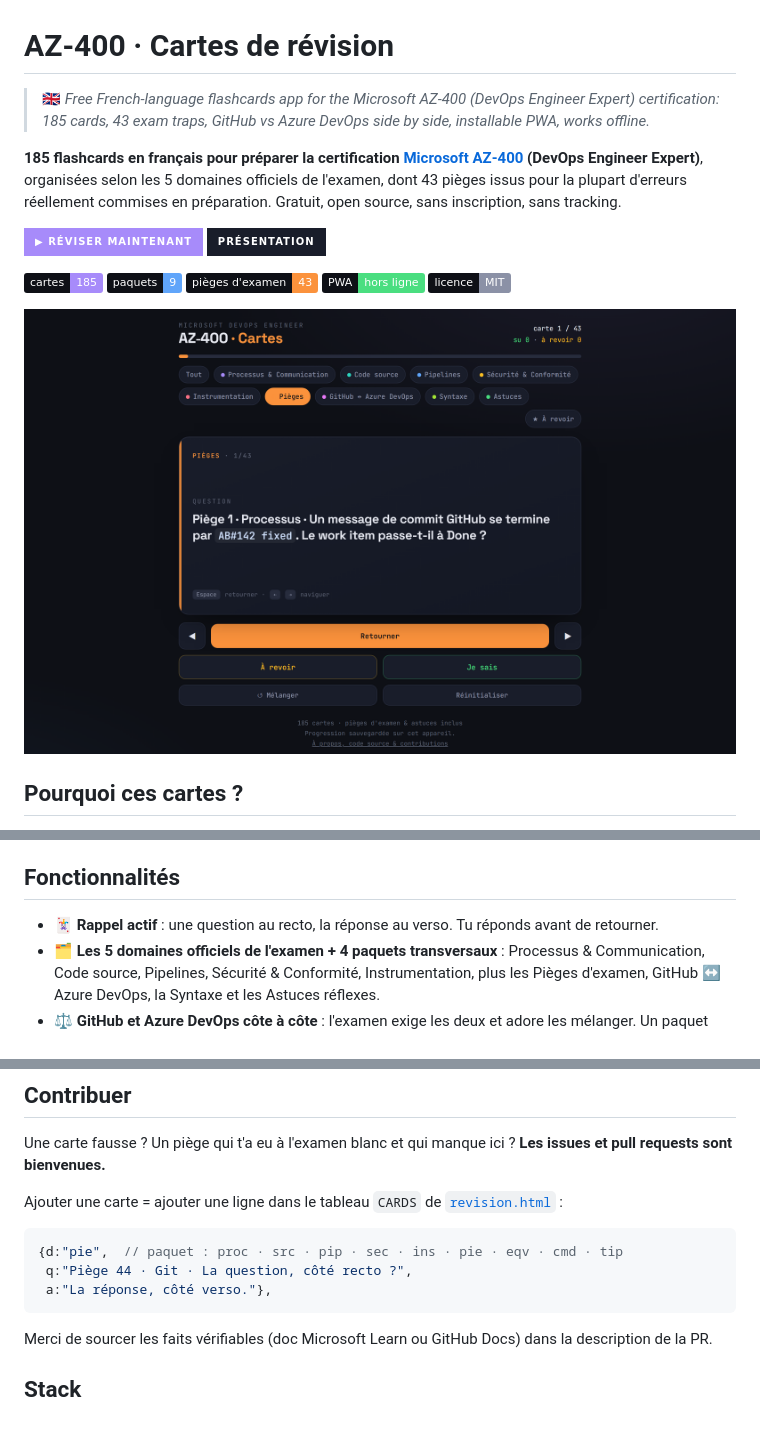
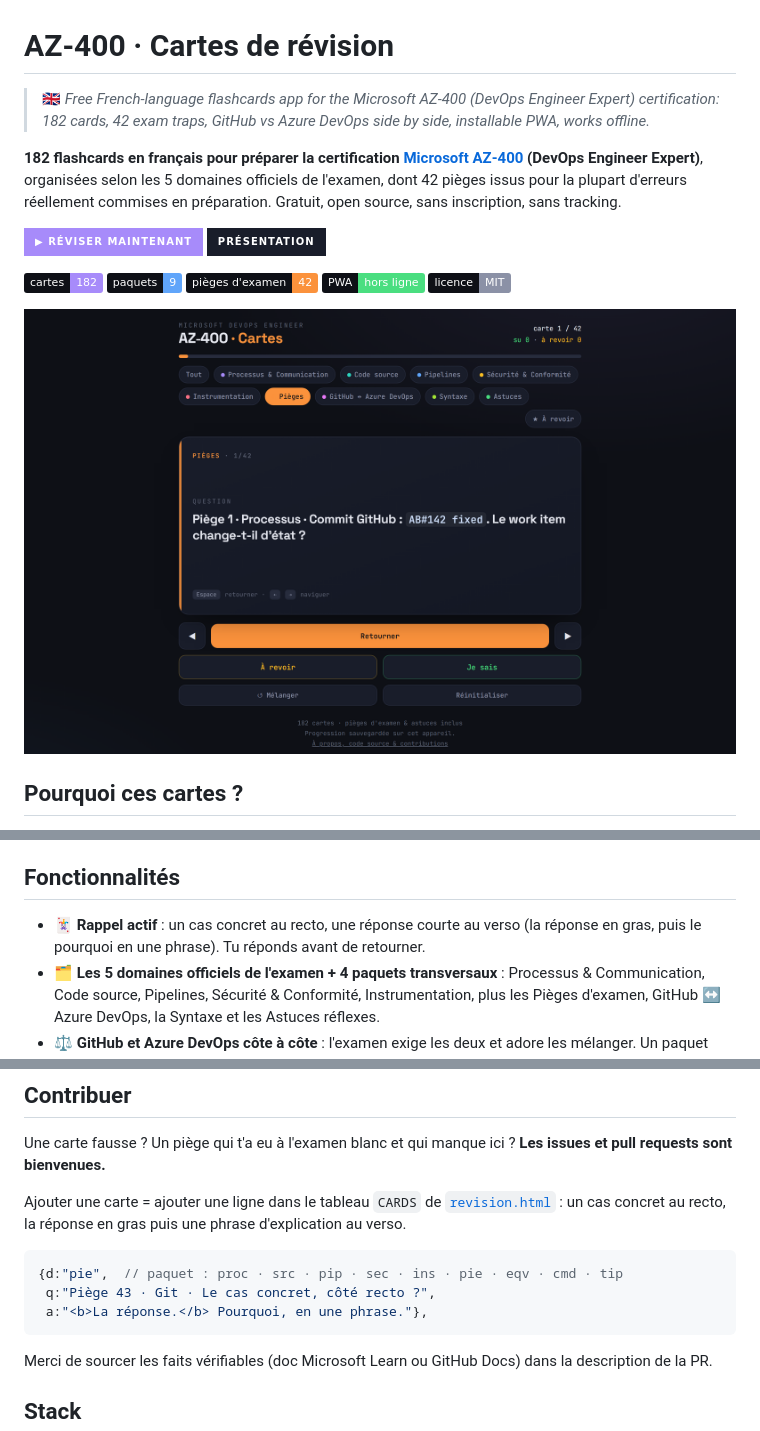
Before and after one commit to AnisAnis-b/az400-flashcards, a Markdown page: README.md, 3 parts joined by grey strips. Rendered like a GitHub page; pictures changed too: assets/screenshot.png; badges without logos.

````diff
--- a/README.md
+++ b/README.md
@@ -1,15 +1,15 @@
 # AZ-400 · Cartes de révision
 
-> 🇬🇧 *Free French-language flashcards app for the Microsoft AZ-400 (DevOps Engineer Expert) certification: 185 cards, 43 exam traps, GitHub vs Azure DevOps side by side, installable PWA, works offline.*
+> 🇬🇧 *Free French-language flashcards app for the Microsoft AZ-400 (DevOps Engineer Expert) certification: 182 cards, 42 exam traps, GitHub vs Azure DevOps side by side, installable PWA, works offline.*
 
-**185 flashcards en français pour préparer la certification [Microsoft AZ-400](https://learn.microsoft.com/fr-fr/credentials/certifications/devops-engineer/) (DevOps Engineer Expert)**, organisées selon les 5 domaines officiels de l'examen, dont 43 pièges issus pour la plupart d'erreurs réellement commises en préparation. Gratuit, open source, sans inscription, sans tracking.
+**182 flashcards en français pour préparer la certification [Microsoft AZ-400](https://learn.microsoft.com/fr-fr/credentials/certifications/devops-engineer/) (DevOps Engineer Expert)**, organisées selon les 5 domaines officiels de l'examen, dont 42 pièges issus pour la plupart d'erreurs réellement commises en préparation. Gratuit, open source, sans inscription, sans tracking.
 
 [![Réviser maintenant](https://img.shields.io/badge/%E2%96%B6%20R%C3%A9viser%20maintenant-a78bfa?style=for-the-badge&labelColor=0e1016)](https://anisanis-b.github.io/az400-flashcards/revision.html)
 [![Présentation](https://img.shields.io/badge/Pr%C3%A9sentation-191d2a?style=for-the-badge)](https://anisanis-b.github.io/az400-flashcards/)
 
-![185 cartes](https://img.shields.io/badge/cartes-185-a78bfa?labelColor=0e1016)
+![182 cartes](https://img.shields.io/badge/cartes-182-a78bfa?labelColor=0e1016)
 ![9 paquets](https://img.shields.io/badge/paquets-9-60a5fa?labelColor=0e1016)
-![43 pièges](https://img.shields.io/badge/pi%C3%A8ges%20d'examen-43-fb923c?labelColor=0e1016)
+![42 pièges](https://img.shields.io/badge/pi%C3%A8ges%20d'examen-42-fb923c?labelColor=0e1016)
 ![PWA hors ligne](https://img.shields.io/badge/PWA-hors%20ligne-4ade80?labelColor=0e1016)
 ![Licence MIT](https://img.shields.io/badge/licence-MIT-8b91a6?labelColor=0e1016)
 
@@ -23,7 +23,7 @@ Les cartes « Piège » viennent de la préparation elle-même : les erreurs que
 
 ## Fonctionnalités
 
-- 🃏 **Rappel actif** : une question au recto, la réponse au verso. Tu réponds avant de retourner.
+- 🃏 **Rappel actif** : un cas concret au recto, une réponse courte au verso (la réponse en gras, puis le pourquoi en une phrase). Tu réponds avant de retourner.
 - 🗂️ **Les 5 domaines officiels de l'examen + 4 paquets transversaux** : Processus & Communication, Code source, Pipelines, Sécurité & Conformité, Instrumentation, plus les Pièges d'examen, GitHub ↔ Azure DevOps, la Syntaxe et les Astuces réflexes.
 - ⚖️ **GitHub et Azure DevOps côte à côte** : l'examen exige les deux et adore les mélanger. Un paquet entier met leurs notions face à face.
 - ⭐ **« Je sais » / « À revoir »** : progression sauvegardée sur l'appareil (localStorage), avec un mode qui ne fait tourner que tes lacunes.
@@ -89,12 +89,12 @@ La progression (« je sais » / « à revoir ») est sauvegardée séparément s
 
 Une carte fausse ? Un piège qui t'a eu à l'examen blanc et qui manque ici ? **Les issues et pull requests sont bienvenues.**
 
-Ajouter une carte = ajouter une ligne dans le tableau `CARDS` de [`revision.html`](revision.html) :
+Ajouter une carte = ajouter une ligne dans le tableau `CARDS` de [`revision.html`](revision.html) : un cas concret au recto, la réponse en gras puis une phrase d'explication au verso.
 
 ```js
 {d:"pie",  // paquet : proc · src · pip · sec · ins · pie · eqv · cmd · tip
- q:"Piège 44 · Git · La question, côté recto ?",
- a:"La réponse, côté verso."},
+ q:"Piège 43 · Git · Le cas concret, côté recto ?",
+ a:"<b>La réponse.</b> Pourquoi, en une phrase."},
 ```
 
 Merci de sourcer les faits vérifiables (doc Microsoft Learn ou GitHub Docs) dans la description de la PR.
````
Also changed, not shown: other parts of README.md (+13 -13 lines), 4 other files.
